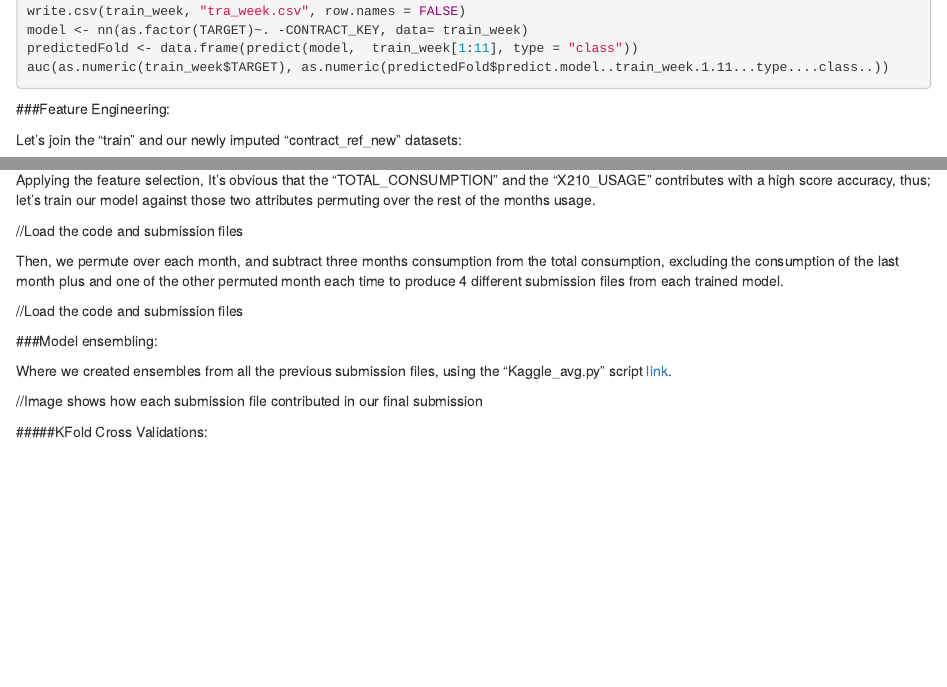
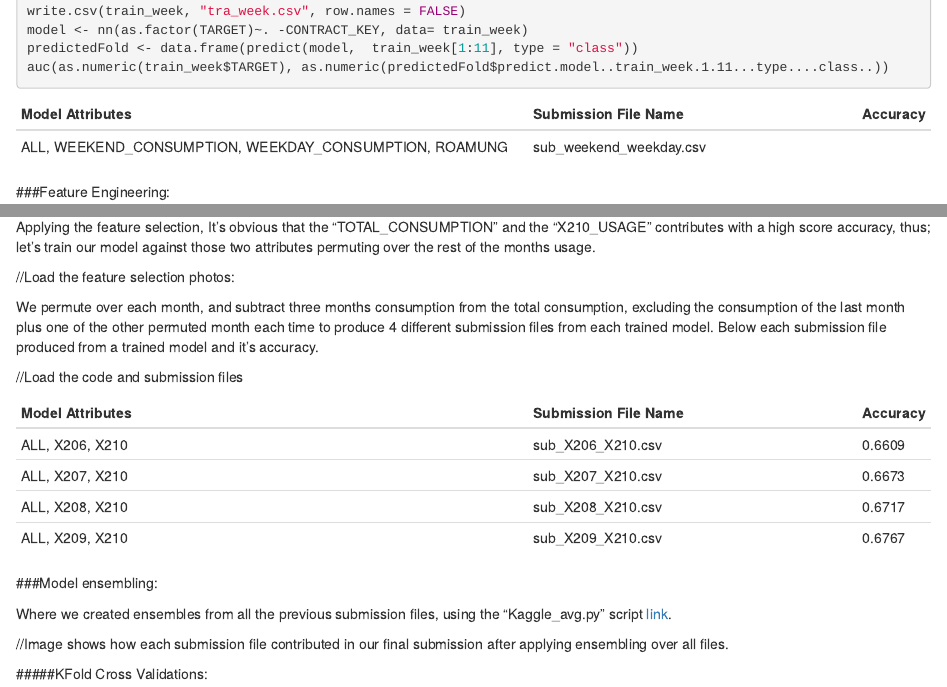
Before and after one commit to SalmaAmrAhmed/StarBugs, an R Markdown document (VodafoneDataProject/Vodafone_final.Rmd): the page in a window 1100 px wide, from 6270 px down before the commit and from 6460 px down after it, so that both start at the same text, and a second part further down, joined at a grey line. Rendered offline with R 4.5, knitr and Pandoc, with nearby package versions; the code chunks are not run, so their results and figures are left out.

Commit message:
add submission files

````diff
--- a/VodafoneDataProject/Vodafone_final.Rmd
+++ b/VodafoneDataProject/Vodafone_final.Rmd
@@ -363,6 +366,12 @@ predictedFold <- data.frame(predict(model,  train_week[1:11], type = "class"))
 auc(as.numeric(train_week$TARGET), as.numeric(predictedFold$predict.model..train_week.1.11...type....class..))
 ```
 
+Model Attributes                                           | Submission File Name                  | Accuracy
+-----------------------------------------------------------| --------------------------------------| --------
+ALL, WEEKEND_CONSUMPTION, WEEKDAY_CONSUMPTION, ROAMUNG     | sub_weekend_weekday.csv               |
+
+
+
 
 ###Feature Engineering:
 
@@ -393,24 +402,35 @@ at = 1:ncol(boruta.train$ImpHistory), cex.axis = 0.7)
 
 Applying the feature selection, It's obvious that the "TOTAL_CONSUMPTION" and the "X210_USAGE" contributes with a high score accuracy, thus; let's train our model against those two attributes permuting over the rest of the months usage.
 
-//Load the code and submission files
+//Load the feature selection photos:
 ```{r}
 
 ```
 
-Then, we permute over each month, and subtract three months consumption from the total consumption, excluding the consumption of the last month plus and one of the other permuted month each time to produce 4 different submission files from each trained model.
+We permute over each month, and subtract three months consumption from the total consumption, excluding the consumption of the last month plus one of the other permuted month each time to produce 4 different submission files from each trained model. Below each submission file produced from a trained model and it's accuracy.
 
 //Load the code and submission files
 ```{r}
 
 ```
 
+Model Attributes                                           | Submission File Name                  | Accuracy
+-----------------------------------------------------------| --------------------------------------| --------
+ALL, X206, X210                                            | sub_X206_X210.csv                     | 0.6609
+ALL, X207, X210                                            | sub_X207_X210.csv                     | 0.6673
+ALL, X208, X210                                            | sub_X208_X210.csv                     | 0.6717
+ALL, X209, X210                                            | sub_X209_X210.csv                     | 0.6767
+
 
 ###Model ensembling:
 
 Where we created ensembles from all the previous submission files, using the "Kaggle_avg.py" script [link](https://github.com/MLWave/Kaggle-Ensemble-Guide/blob/master/kaggle_avg.py).
 
-//Image shows how each submission file contributed in our final submission
+//Image shows how each submission file contributed in our final submission after applying ensembling over all files.
 
 
 #####KFold Cross Validations:
+
+```{r}
+
+```
````
Also changed, not shown: VodafoneDataProject/Vodafone_final.Rmd (15 more changed lines).
